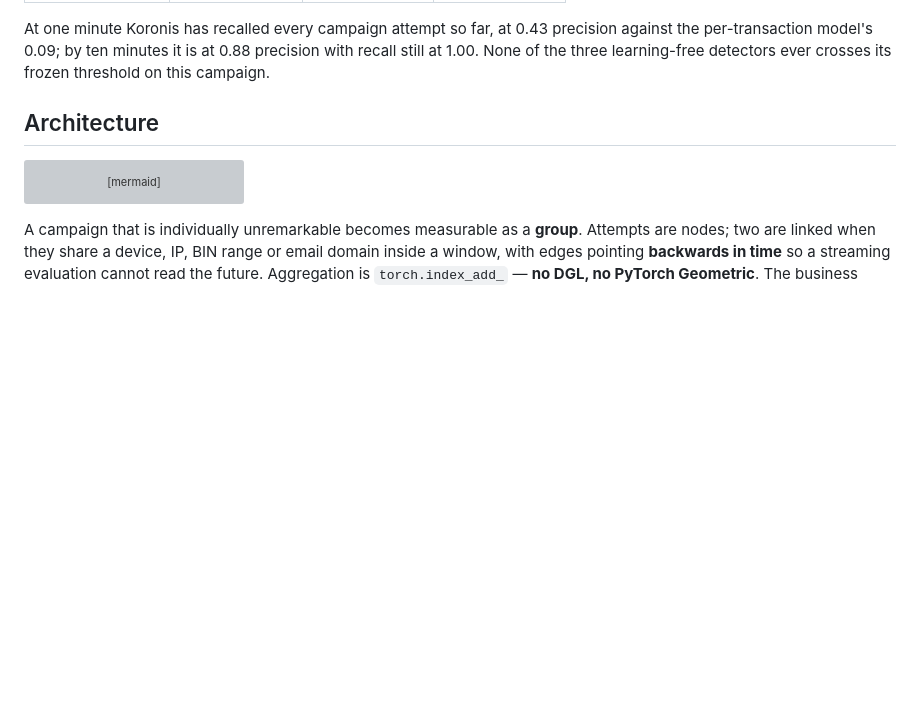
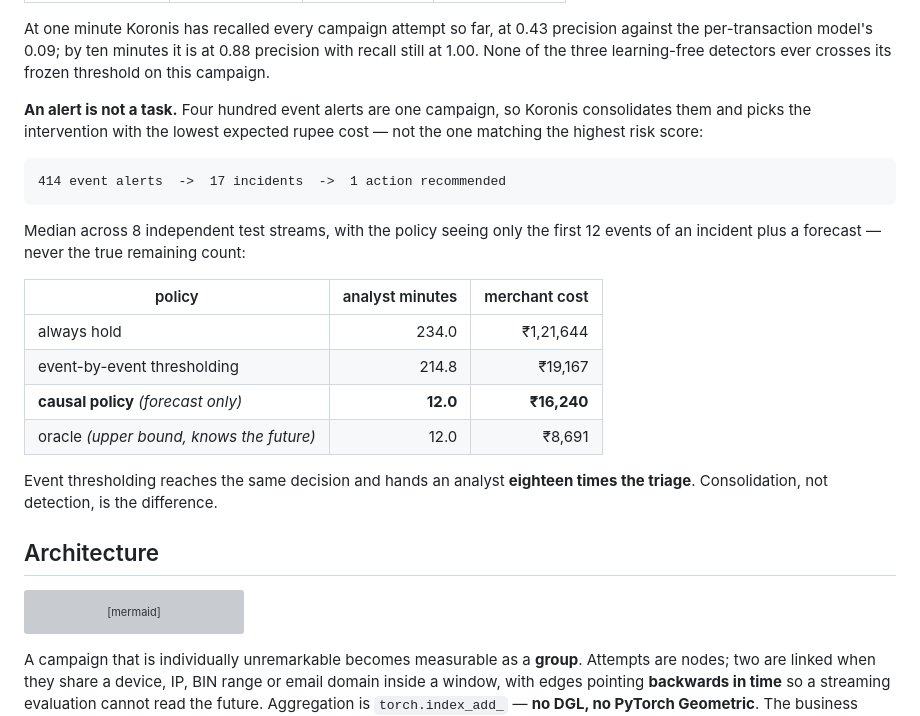
Before and after one commit to Yashasm18/koronis, a Markdown page: README.md, the part around the change. Rendered like a GitHub page; blank space fills up the shorter version; grey boxes are pictures that could not be loaded.

Commit message:
docs: surface the decision-layer result in the README
The consolidation result was reachable only through a routing-table row
about false-positive cost, which undersells it. It is the result that
translates most directly for a payments risk team: 414 event alerts
become 17 incidents and one action, and the causal policy reaches the
same decision as event-by-event thresholding while handing an analyst
12 minutes of triage instead of 214.8.

Figures checked against results/policy_across_streams.csv.

Co-Authored-By: Claude Sonnet 5 <noreply@anthropic.com>

````diff
--- a/README.md
+++ b/README.md
@@ -100,6 +100,27 @@ At one minute Koronis has recalled every campaign attempt so far, at 0.43 precis
 against the per-transaction model's 0.09; by ten minutes it is at 0.88 precision with
 recall still at 1.00. None of the three learning-free detectors ever crosses its frozen
 threshold on this campaign.
+
+**An alert is not a task.** Four hundred event alerts are one campaign, so Koronis
+consolidates them and picks the intervention with the lowest expected rupee cost — not the
+one matching the highest risk score:
+
+```
+414 event alerts  ->  17 incidents  ->  1 action recommended
+```
+
+Median across 8 independent test streams, with the policy seeing only the first 12 events
+of an incident plus a forecast — never the true remaining count:
+
+| policy | analyst minutes | merchant cost |
+|---|---:|---:|
+| always hold | 234.0 | ₹1,21,644 |
+| event-by-event thresholding | 214.8 | ₹19,167 |
+| **causal policy** *(forecast only)* | **12.0** | **₹16,240** |
+| oracle *(upper bound, knows the future)* | 12.0 | ₹8,691 |
+
+Event thresholding reaches the same decision and hands an analyst **eighteen times the
+triage**. Consolidation, not detection, is the difference.
 
 ## Architecture
 
````
